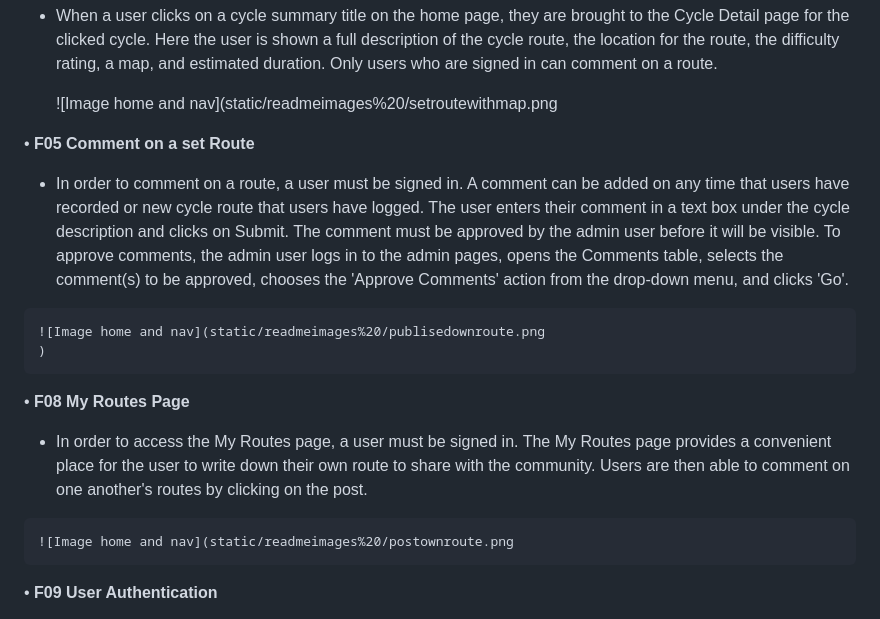
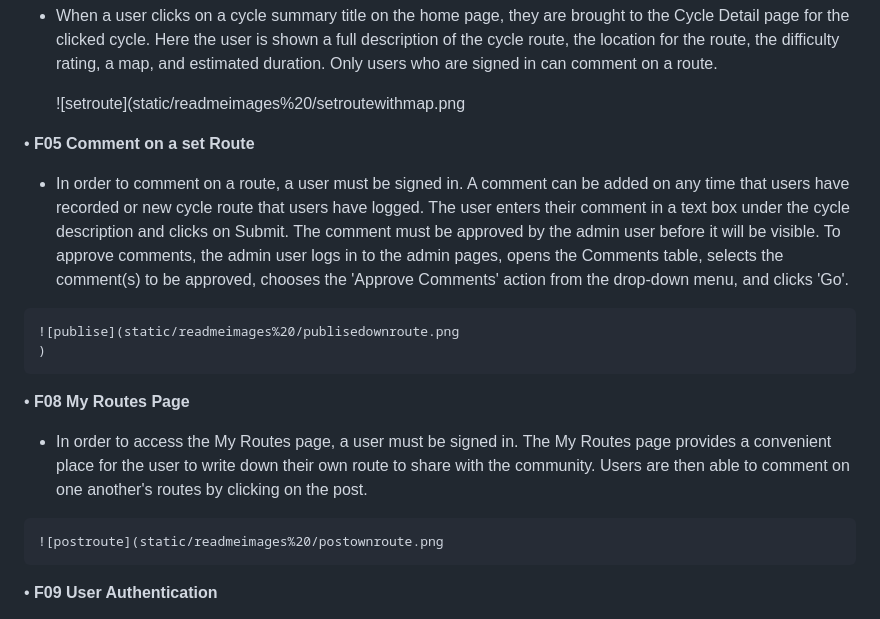
Before and after one commit to robinoldman/cycle-site1, a Markdown page: README.md, the part around one of its changes. Drawn GitHub-style.

Commit message:
change the title for the image pictures to match the url

```diff
--- a/README.md
+++ b/README.md
@@ -100,17 +100,17 @@ By partnering with this website, we hope to encourage more tourists to visit the
 • **F04 Routes Detail Page**
    - When a user clicks on a cycle summary title on the home page, they are brought to the Cycle Detail page for the clicked cycle. Here the user is shown a full description of the cycle route, the location for the route, the difficulty rating, a map, and estimated duration. Only users who are signed in can comment on a route.
 
-     ![Image home and nav](static/readmeimages%20/setroutewithmap.png
+     ![setroute](static/readmeimages%20/setroutewithmap.png
 
 • **F05 Comment on a set Route**
    - In order to comment on a route, a user must be signed in. A comment can be added on any time that users have recorded or new cycle route that users have logged. The user enters their comment in a text box under the cycle description and clicks on Submit. The comment must be approved by the admin user before it will be visible. To approve comments, the admin user logs in to the admin pages, opens the Comments table, selects the comment(s) to be approved, chooses the 'Approve Comments' action from the drop-down menu, and clicks 'Go'.
 
-    ![Image home and nav](static/readmeimages%20/publisedownroute.png
+    ![publise](static/readmeimages%20/publisedownroute.png
     )
 • **F08 My Routes Page**
    - In order to access the My Routes page, a user must be signed in. The My Routes page provides a convenient place for the user to write down their own route to share with the community. Users are then able to comment on one another's routes by clicking on the post.
 
-    ![Image home and nav](static/readmeimages%20/postownroute.png
+    ![postroute](static/readmeimages%20/postownroute.png
 
 • **F09 User Authentication**
    - The application provides the following user authentication-related functions:
```
Also changed, not shown: other parts of README.md (+3 -3 lines).
